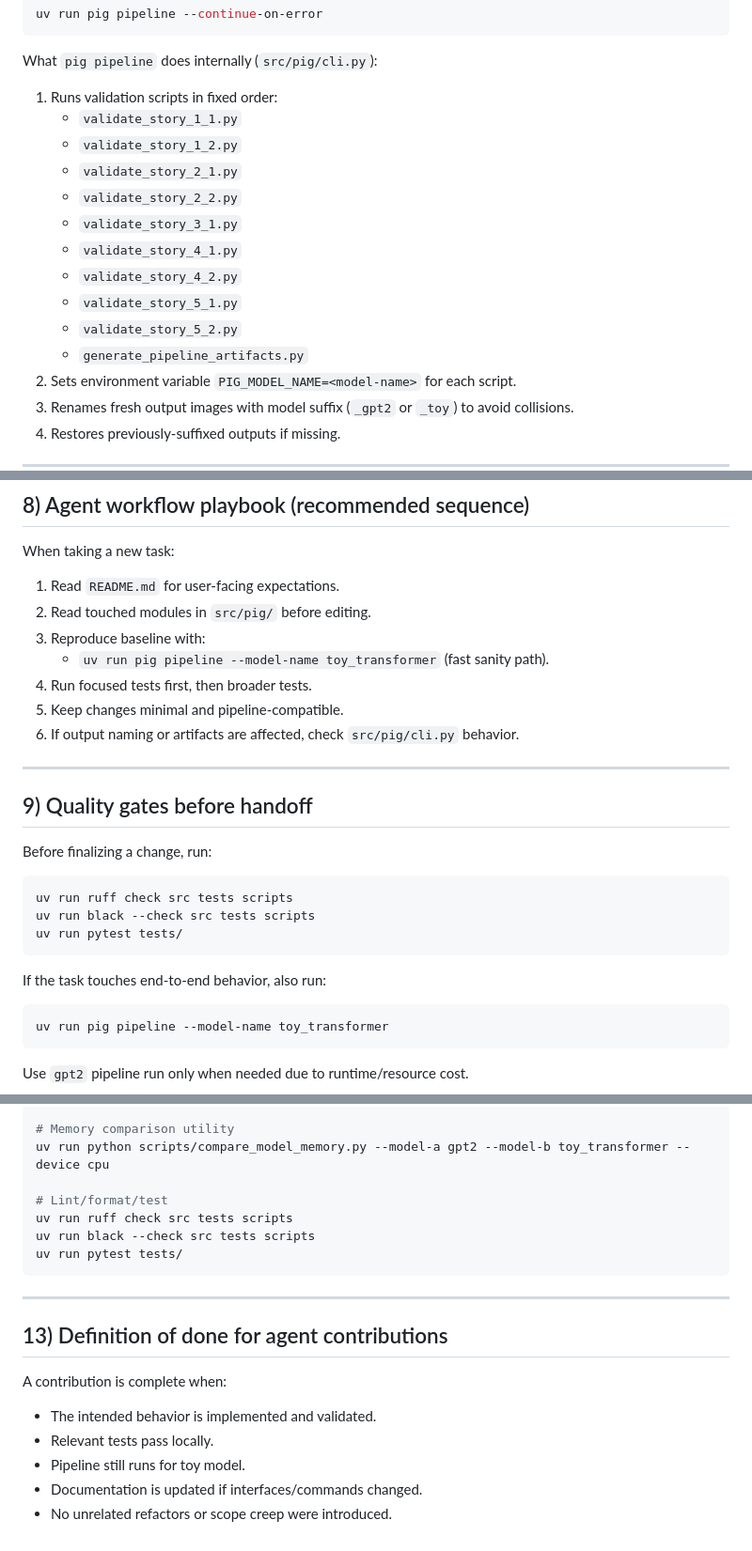
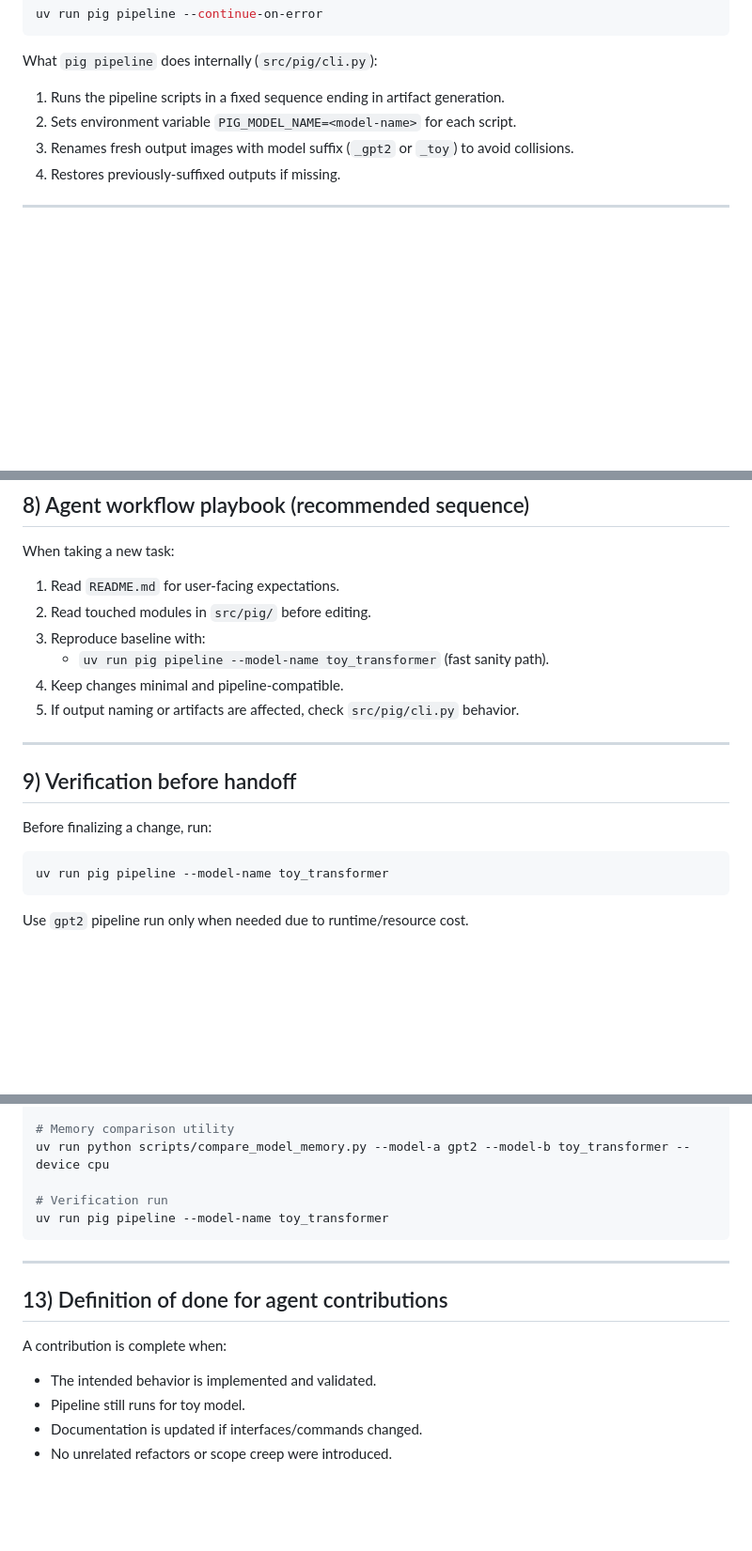
Before and after one commit to rubenfb23/PIG-Patching-based-Interpretability-Graphs-and-Kernel-Methods, a Markdown page: AGENTS.md, 3 parts joined by grey strips. Shown at 94% size. GitHub-like rendering; blank space fills up the shorter version.

Commit message:
docs: update AGENTS.md for clarity and accuracy in pipeline execution details

````diff
--- a/AGENTS.md
+++ b/AGENTS.md
@@ -117,17 +112,7 @@ uv run pig pipeline --continue-on-error
 
 What `pig pipeline` does internally (`src/pig/cli.py`):
 
-1. Runs validation scripts in fixed order:
-   - `validate_story_1_1.py`
-   - `validate_story_1_2.py`
-   - `validate_story_2_1.py`
-   - `validate_story_2_2.py`
-   - `validate_story_3_1.py`
-   - `validate_story_4_1.py`
-   - `validate_story_4_2.py`
-   - `validate_story_5_1.py`
-   - `validate_story_5_2.py`
-   - `generate_pipeline_artifacts.py`
+1. Runs the pipeline scripts in a fixed sequence ending in artifact generation.
 2. Sets environment variable `PIG_MODEL_NAME=<model-name>` for each script.
 3. Renames fresh output images with model suffix (`_gpt2` or `_toy`) to avoid collisions.
 4. Restores previously-suffixed outputs if missing.
@@ -194,23 +179,14 @@ When taking a new task:
 2. Read touched modules in `src/pig/` before editing.
 3. Reproduce baseline with:
    - `uv run pig pipeline --model-name toy_transformer` (fast sanity path).
-4. Run focused tests first, then broader tests.
-5. Keep changes minimal and pipeline-compatible.
-6. If output naming or artifacts are affected, check `src/pig/cli.py` behavior.
+4. Keep changes minimal and pipeline-compatible.
+5. If output naming or artifacts are affected, check `src/pig/cli.py` behavior.
 
 ---
 
-## 9) Quality gates before handoff
+## 9) Verification before handoff
 
 Before finalizing a change, run:
-
-```bash
-uv run ruff check src tests scripts
-uv run black --check src tests scripts
-uv run pytest tests/
-```
-
-If the task touches end-to-end behavior, also run:
 
 ```bash
 uv run pig pipeline --model-name toy_transformer
@@ -268,10 +244,8 @@ uv run python scripts/generate_pipeline_artifacts.py
 # Memory comparison utility
 uv run python scripts/compare_model_memory.py --model-a gpt2 --model-b toy_transformer --device cpu
 
-# Lint/format/test
-uv run ruff check src tests scripts
-uv run black --check src tests scripts
-uv run pytest tests/
+# Verification run
+uv run pig pipeline --model-name toy_transformer
 ```
 
 ---
@@ -281,7 +255,6 @@ uv run pytest tests/
 A contribution is complete when:
 
 - The intended behavior is implemented and validated.
-- Relevant tests pass locally.
 - Pipeline still runs for toy model.
 - Documentation is updated if interfaces/commands changed.
 - No unrelated refactors or scope creep were introduced.
````
Also changed, not shown: other parts of AGENTS.md (+1 -6 lines).
